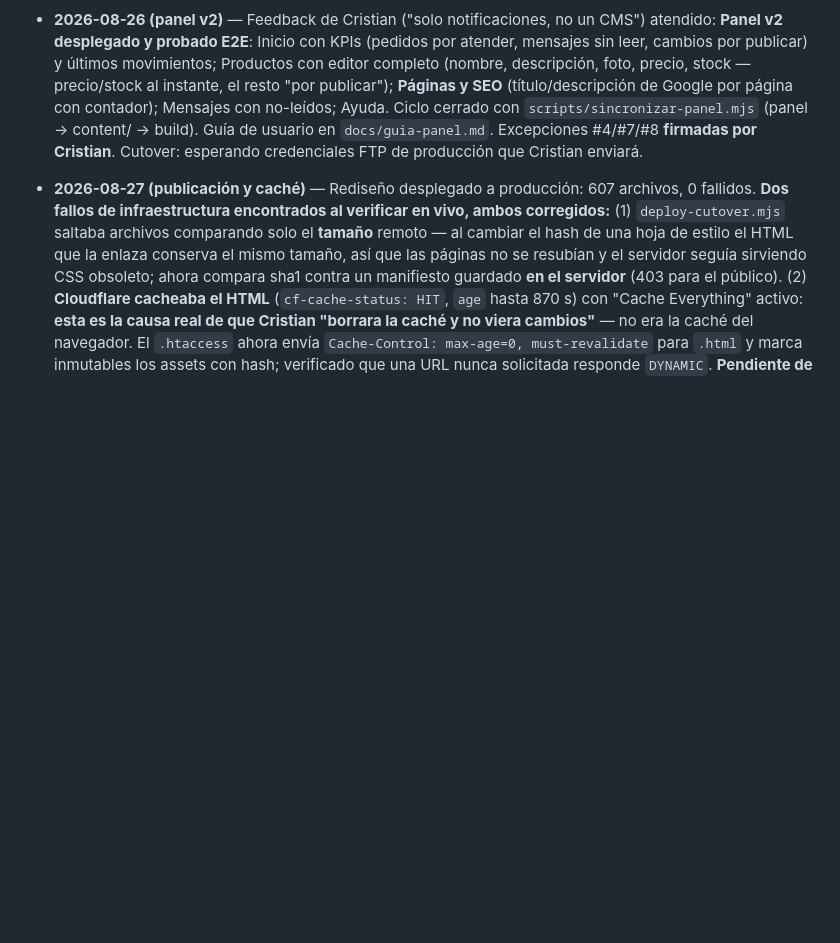
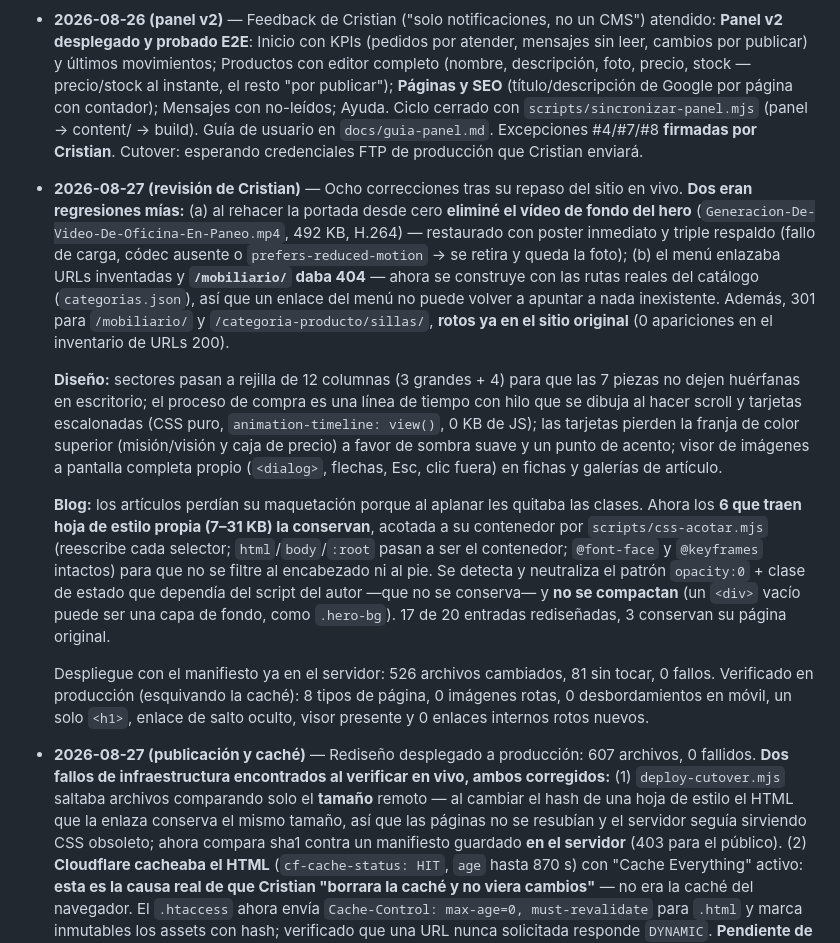
Before and after one commit to ineditodigital-sudo/ofitodo-2026, a Markdown page: docs/estado.md, the part around the change. Drawn GitHub-style; blank space fills up the shorter version.

Commit message:
Docs: bitacora de las ocho correcciones del rediseno
Co-Authored-By: Claude Opus 5 <noreply@anthropic.com>

```diff
--- a/docs/estado.md
+++ b/docs/estado.md
@@ -20,6 +20,14 @@
 - **2026-08-26 (cierre formal)** — Informe de aceptación §14 producido: `docs/10-aceptacion.md`. **16/20 criterios cumplidos**, 1 N/A (contra entrega), 3 diferidos post-cutover y documentados (Lighthouse ≥95, peso ≤40 %, edición de slug — todos romperían la paridad actual o son iteración siguiente, ninguno bloquea operar). Único paso sin ejecutar: cutover a producción (turnkey listo, bloqueado por credenciales FTP de ofitodo.com que solo Cristian tiene). Proyecto operable hoy en temporal.ofitodo.com.
 
 - **2026-08-26 (panel v2)** — Feedback de Cristian ("solo notificaciones, no un CMS") atendido: **Panel v2 desplegado y probado E2E**: Inicio con KPIs (pedidos por atender, mensajes sin leer, cambios por publicar) y últimos movimientos; Productos con editor completo (nombre, descripción, foto, precio, stock — precio/stock al instante, el resto "por publicar"); **Páginas y SEO** (título/descripción de Google por página con contador); Mensajes con no-leídos; Ayuda. Ciclo cerrado con `scripts/sincronizar-panel.mjs` (panel → content/ → build). Guía de usuario en `docs/guia-panel.md`. Excepciones #4/#7/#8 **firmadas por Cristian**. Cutover: esperando credenciales FTP de producción que Cristian enviará.
+
+- **2026-08-27 (revisión de Cristian)** — Ocho correcciones tras su repaso del sitio en vivo. **Dos eran regresiones mías:** (a) al rehacer la portada desde cero **eliminé el vídeo de fondo del hero** (`Generacion-De-Video-De-Oficina-En-Paneo.mp4`, 492 KB, H.264) — restaurado con poster inmediato y triple respaldo (fallo de carga, códec ausente o `prefers-reduced-motion` → se retira y queda la foto); (b) el menú enlazaba URLs inventadas y **`/mobiliario/` daba 404** — ahora se construye con las rutas reales del catálogo (`categorias.json`), así que un enlace del menú no puede volver a apuntar a nada inexistente. Además, 301 para `/mobiliario/` y `/categoria-producto/sillas/`, **rotos ya en el sitio original** (0 apariciones en el inventario de URLs 200).
+
+  **Diseño:** sectores pasan a rejilla de 12 columnas (3 grandes + 4) para que las 7 piezas no dejen huérfanas en escritorio; el proceso de compra es una línea de tiempo con hilo que se dibuja al hacer scroll y tarjetas escalonadas (CSS puro, `animation-timeline: view()`, 0 KB de JS); las tarjetas pierden la franja de color superior (misión/visión y caja de precio) a favor de sombra suave y un punto de acento; visor de imágenes a pantalla completa propio (`<dialog>`, flechas, Esc, clic fuera) en fichas y galerías de artículo.
+
+  **Blog:** los artículos perdían su maquetación porque al aplanar les quitaba las clases. Ahora los **6 que traen hoja de estilo propia (7–31 KB) la conservan**, acotada a su contenedor por `scripts/css-acotar.mjs` (reescribe cada selector; `html`/`body`/`:root` pasan a ser el contenedor; `@font-face` y `@keyframes` intactos) para que no se filtre al encabezado ni al pie. Se detecta y neutraliza el patrón `opacity:0` + clase de estado que dependía del script del autor —que no se conserva— y **no se compactan** (un `<div>` vacío puede ser una capa de fondo, como `.hero-bg`). 17 de 20 entradas rediseñadas, 3 conservan su página original.
+
+  Despliegue con el manifiesto ya en el servidor: 526 archivos cambiados, 81 sin tocar, 0 fallos. Verificado en producción (esquivando la caché): 8 tipos de página, 0 imágenes rotas, 0 desbordamientos en móvil, un solo `<h1>`, enlace de salto oculto, visor presente y 0 enlaces internos rotos nuevos.
 
 - **2026-08-27 (publicación y caché)** — Rediseño desplegado a producción: 607 archivos, 0 fallidos. **Dos fallos de infraestructura encontrados al verificar en vivo, ambos corregidos:** (1) `deploy-cutover.mjs` saltaba archivos comparando solo el **tamaño** remoto — al cambiar el hash de una hoja de estilo el HTML que la enlaza conserva el mismo tamaño, así que las páginas no se resubían y el servidor seguía sirviendo CSS obsoleto; ahora compara sha1 contra un manifiesto guardado **en el servidor** (403 para el público). (2) **Cloudflare cacheaba el HTML** (`cf-cache-status: HIT`, `age` hasta 870 s) con "Cache Everything" activo: **esta es la causa real de que Cristian "borrara la caché y no viera cambios"** — no era la caché del navegador. El `.htaccess` ahora envía `Cache-Control: max-age=0, must-revalidate` para `.html` y marca inmutables los assets con hash; verificado que una URL nunca solicitada responde `DYNAMIC`. **Pendiente de Cristian:** purgar la caché de Cloudflare (*Caching → Configuration → Purge Everything*) para que sea inmediato en las URLs ya cacheadas, y revisar si la regla "Cache Everything" sigue teniendo sentido. Verificación final en vivo esquivando la caché: 14 tipos de página, 0 imágenes rotas, 0 desbordamientos en móvil, un solo `<h1>`, logo correcto y enlace de salto oculto en todas.
 
```
